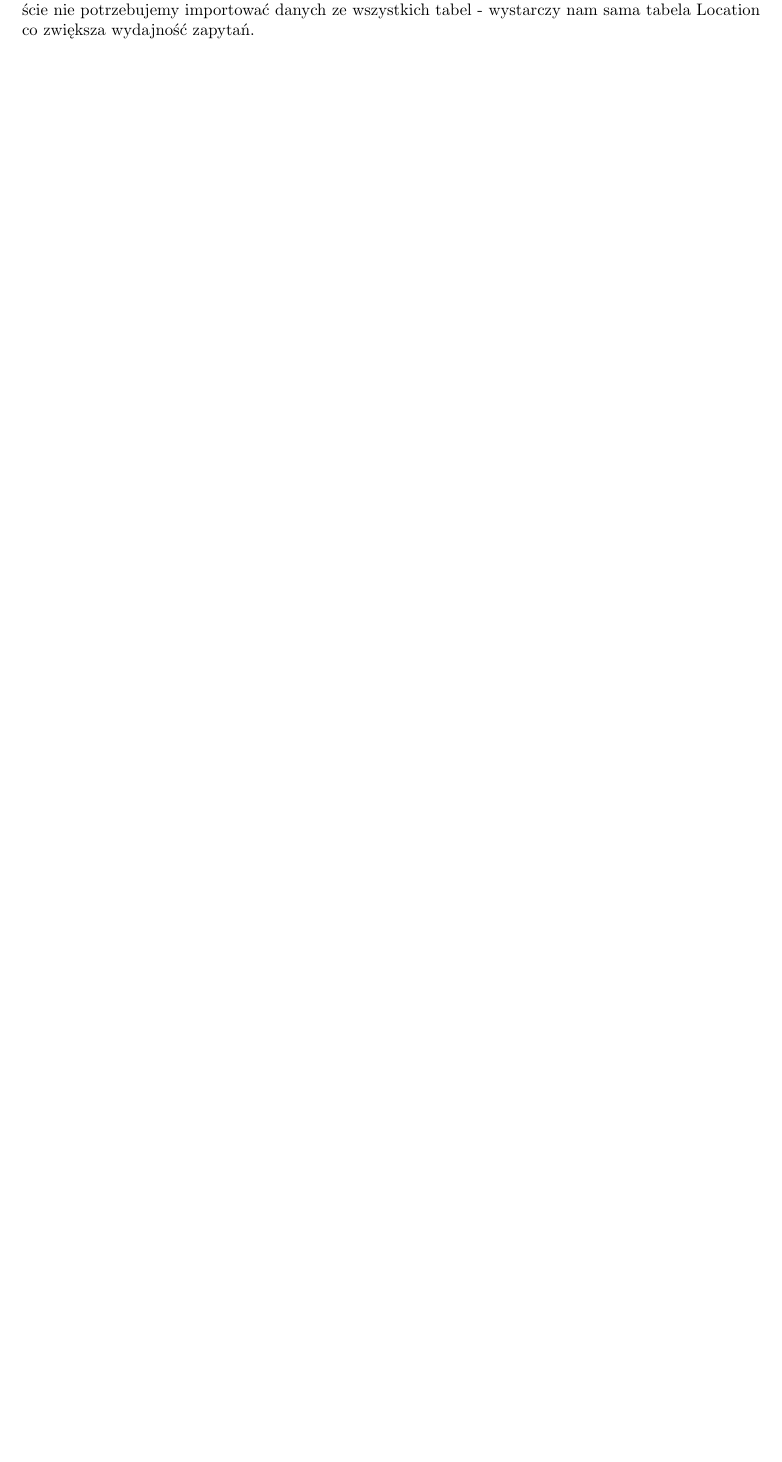
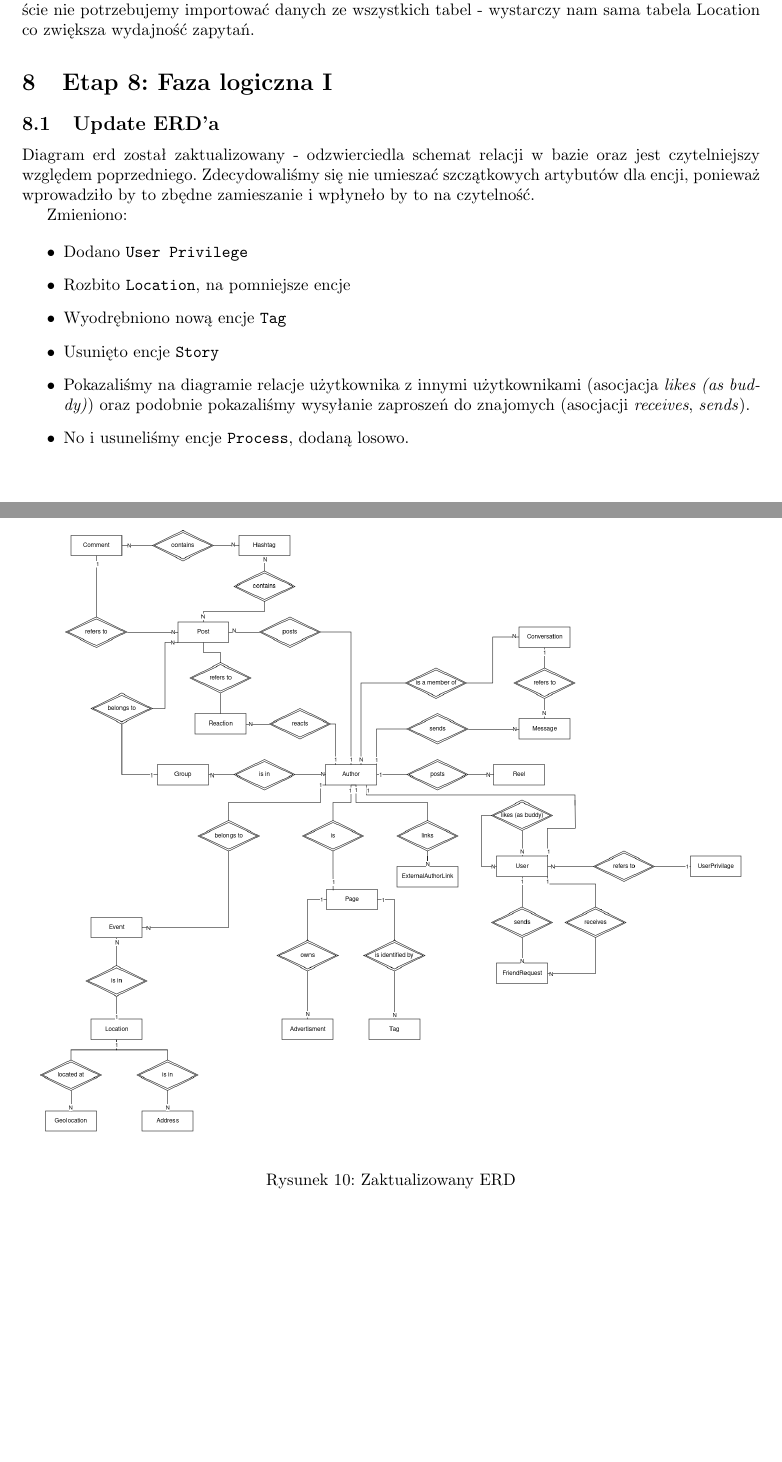
Before and after one commit to lukaszfabia/social_media_db, a LaTeX paper (docs/main.tex): part of page 14 of 14 before the commit and two parts of pages 14 and 15 of 15 after it, the two joined at a grey line, cut so that both start at the same text, the shorter picture padded with empty space. Compiled offline with pdfLaTeX.

Commit message:
feat: e8.1

```diff
--- a/docs/main.tex
+++ b/docs/main.tex
@@ -440,4 +440,31 @@ Encja związana z lokacją została rozdzielona na 3 osobne encje: Location, Geo
 Poza tym rozdzielenie lokacji na osobne encje zmniejsza ryzyko niespójności, ułatwia modyfikacje i rozszerzanie bazy danych oraz sprawia, że zapytania na tabeli Location są bardziej wydajne. Jako że atrybuty tej encji zostały ograniczone do minimum, a bardziej złożone dane przechowywane są w osobnych tabelach, podczas wykonywania na przykład zapytań dotyczących wydarzeń w danym mieście nie potrzebujemy importować danych ze wszystkich tabel - wystarczy nam sama tabela Location co zwiększa wydajność zapytań.
 
 
+\section{Etap 8: Faza logiczna I}
+
+\subsection{Update ERD'a}
+
+Diagram erd został zaktualizowany - odzwierciedla schemat relacji w bazie oraz jest czytelniejszy względem poprzedniego. Zdecydowaliśmy się nie umieszać szczątkowych artybutów dla encji, ponieważ wprowadziło by to zbędne zamieszanie i wpłyneło by to na czytelność.
+
+Zmieniono:
+
+\begin{itemize}
+  \item Dodano \texttt{User Privilege}
+  \item Rozbito \texttt{Location}, na pomniejsze encje
+  \item Wyodrębniono nową encje \texttt{Tag}
+  \item Usunięto encje \texttt{Story}
+  \item Pokazaliśmy na diagramie relacje użytkownika z innymi użytkownikami (asocjacja \textit{likes (as buddy)}) oraz podobnie pokazaliśmy wysyłanie zaproszeń do znajomych (asocjacji \textit{receives}, \textit{sends}).
+  \item No i usuneliśmy encje \texttt{Process}, dodaną losowo.
+\end{itemize}
+
+
+\begin{figure}[htbt]
+  \begin{center}
+    \includegraphics[width=0.95\textwidth]{images/new_erd.png}
+  \end{center}
+  \caption{Zaktualizowany ERD}
+  \label{fig:new_erd}
+\end{figure}
+
+
 \end{document}
```
Also changed, not shown: docs/images/new_erd.png (added), docs/main.pdf.
